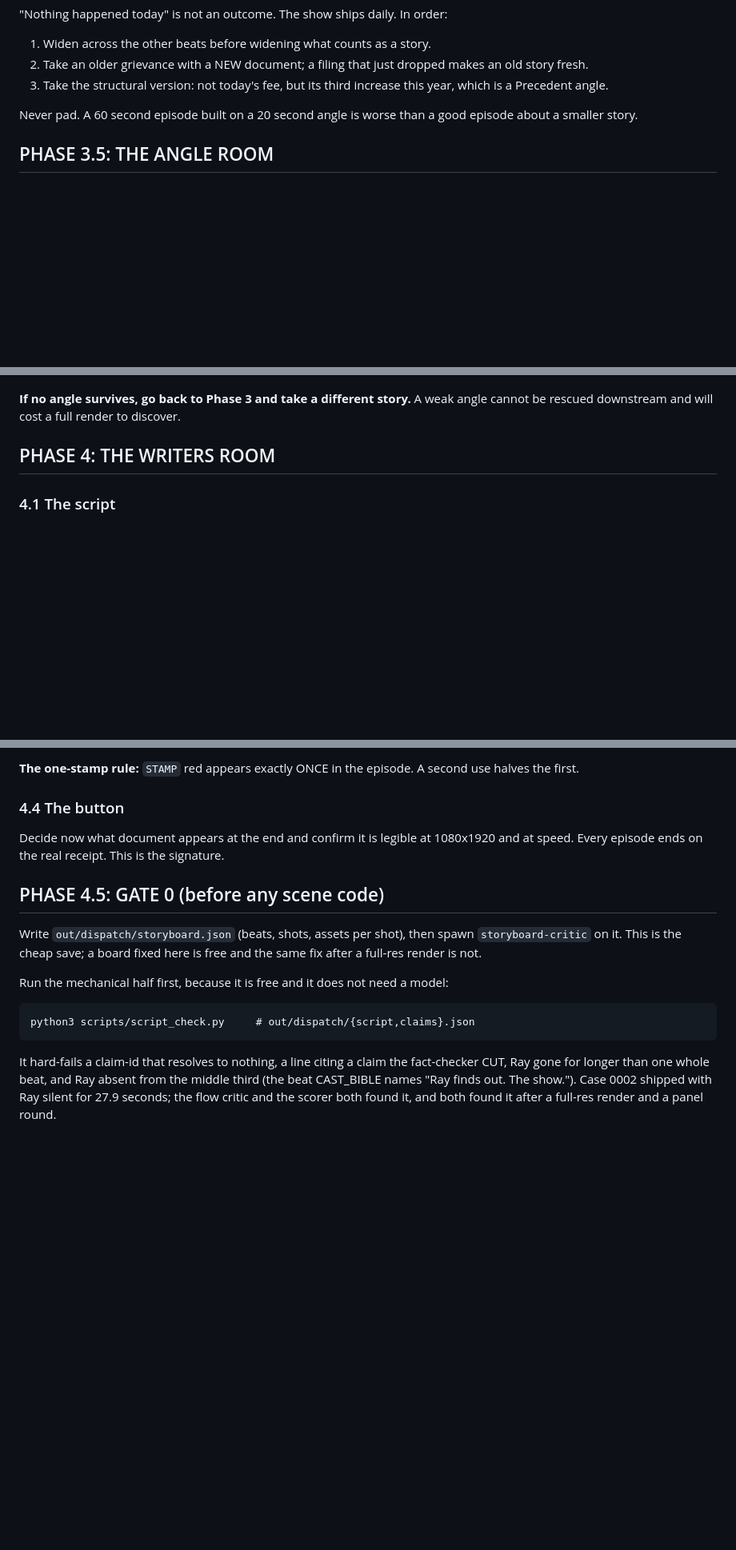
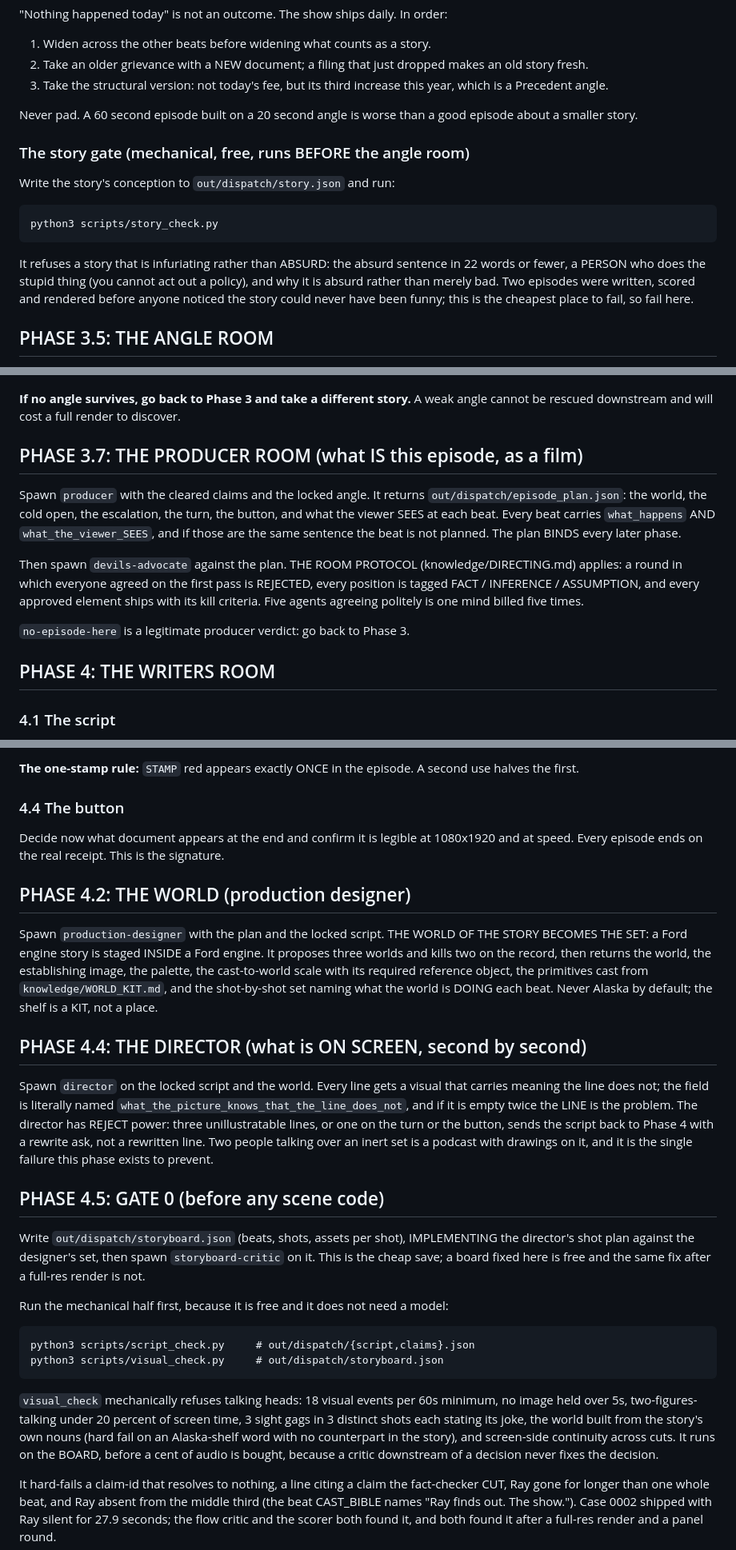
Before and after one commit to Talonsturgill/thebigfunny, a Markdown page: prompts/BIGFUNNY_ROUTINE.md, 3 parts joined by grey strips. Shown at 80% size. Rendered like a GitHub page; blank space fills up the shorter version.

Commit message:
routine: wire the rooms and the gates into the phases they own
The rooms and gates existed as agents and scripts and the master prompt never
called them, so tomorrow's run would have executed yesterday's process with
today's tools sitting on the shelf. Wired:

  PHASE 3    story_check.py, BEFORE the angle room. Two episodes were written,
             scored and rendered before anyone noticed the story could never
             have been funny.
  PHASE 3.7  the producer room: episode_plan.json with what_the_viewer_SEES per
             beat, devils-advocate against it, THE ROOM PROTOCOL (first-pass
             agreement rejects the round). no-episode-here goes back to Phase 3.
  PHASE 4.2  production-designer: the world of the story becomes the set.
             Three worlds, two killed on the record. Never Alaska by default.
  PHASE 4.4  the director: every line gets a visual that carries meaning the
             line does not, with REJECT power back to the writers room. Sits
             before Gate 0 because a critic downstream of a decision never
             fixes the decision.
  PHASE 4.5  visual_check.py joins script_check.py in the mechanical half:
             18 events/60s, 5s max hold, talking heads under 20 percent,
             3 sight gags, world from the story's own nouns.
  PHASE 6    reader-sim joins the panel (a timeline, not a grade), and
             contact_sheet.py renders the grid the critics grade. Every gate
             stayed green on an episode the owner called boring because nothing
             in the machine ever looked at a picture.
  PHASE 8    every verdict recorded via retro.py --record; retro.py --check
             must exit 0, and a repeat offender blocks until an upgrade claims
             it by slug in ledger/upgrades.json.

WORKLOG status table updated to match.

Co-Authored-By: Claude Opus 5 <noreply@anthropic.com>
Claude-Session: https://claude.ai/code/session_01WcX3wbJzii7gMJXbggqsJD

````diff
--- a/prompts/BIGFUNNY_ROUTINE.md
+++ b/prompts/BIGFUNNY_ROUTINE.md
@@ -101,6 +101,20 @@ Choose ONE. Score candidates on:
 Never pad. A 60 second episode built on a 20 second angle is worse than a good
 episode about a smaller story.
 
+### The story gate (mechanical, free, runs BEFORE the angle room)
+
+Write the story's conception to `out/dispatch/story.json` and run:
+
+```
+python3 scripts/story_check.py
+```
+
+It refuses a story that is infuriating rather than ABSURD: the absurd sentence
+in 22 words or fewer, a PERSON who does the stupid thing (you cannot act out a
+policy), and why it is absurd rather than merely bad. Two episodes were written,
+scored and rendered before anyone noticed the story could never have been funny;
+this is the cheapest place to fail, so fail here.
+
 ## PHASE 3.5: THE ANGLE ROOM
 
 Spawn 3 `angle-room` agents in parallel, each assigned a DIFFERENT type from
@@ -115,6 +129,22 @@ Then judge them yourself, hard:
 
 **If no angle survives, go back to Phase 3 and take a different story.** A weak
 angle cannot be rescued downstream and will cost a full render to discover.
+
+## PHASE 3.7: THE PRODUCER ROOM (what IS this episode, as a film)
+
+Spawn `producer` with the cleared claims and the locked angle. It returns
+`out/dispatch/episode_plan.json`: the world, the cold open, the escalation, the
+turn, the button, and what the viewer SEES at each beat. Every beat carries
+`what_happens` AND `what_the_viewer_SEES`, and if those are the same sentence
+the beat is not planned. The plan BINDS every later phase.
+
+Then spawn `devils-advocate` against the plan. THE ROOM PROTOCOL
+(knowledge/DIRECTING.md) applies: a round in which everyone agreed on the first
+pass is REJECTED, every position is tagged FACT / INFERENCE / ASSUMPTION, and
+every approved element ships with its kill criteria. Five agents agreeing
+politely is one mind billed five times.
+
+`no-episode-here` is a legitimate producer verdict: go back to Phase 3.
 
 ## PHASE 4: THE WRITERS ROOM
 
@@ -172,9 +202,31 @@ Decide now what document appears at the end and confirm it is legible at
 1080x1920 and at speed. Every episode ends on the real receipt. This is the
 signature.
 
+## PHASE 4.2: THE WORLD (production designer)
+
+Spawn `production-designer` with the plan and the locked script. THE WORLD OF
+THE STORY BECOMES THE SET: a Ford engine story is staged INSIDE a Ford engine.
+It proposes three worlds and kills two on the record, then returns the world,
+the establishing image, the palette, the cast-to-world scale with its required
+reference object, the primitives cast from `knowledge/WORLD_KIT.md`, and the
+shot-by-shot set naming what the world is DOING each beat. Never Alaska by
+default; the shelf is a KIT, not a place.
+
+## PHASE 4.4: THE DIRECTOR (what is ON SCREEN, second by second)
+
+Spawn `director` on the locked script and the world. Every line gets a visual
+that carries meaning the line does not; the field is literally named
+`what_the_picture_knows_that_the_line_does_not`, and if it is empty twice the
+LINE is the problem. The director has REJECT power: three unillustratable
+lines, or one on the turn or the button, sends the script back to Phase 4 with
+a rewrite ask, not a rewritten line. Two people talking over an inert set is a
+podcast with drawings on it, and it is the single failure this phase exists to
+prevent.
+
 ## PHASE 4.5: GATE 0 (before any scene code)
 
-Write `out/dispatch/storyboard.json` (beats, shots, assets per shot), then
+Write `out/dispatch/storyboard.json` (beats, shots, assets per shot),
+IMPLEMENTING the director's shot plan against the designer's set, then
 spawn `storyboard-critic` on it. This is the cheap save; a board fixed here
 is free and the same fix after a full-res render is not.
 
@@ -182,7 +234,16 @@ Run the mechanical half first, because it is free and it does not need a model:
 
 ```
 python3 scripts/script_check.py     # out/dispatch/{script,claims}.json
+python3 scripts/visual_check.py     # out/dispatch/storyboard.json
 ```
+
+`visual_check` mechanically refuses talking heads: 18 visual events per 60s
+minimum, no image held over 5s, two-figures-talking under 20 percent of screen
+time, 3 sight gags in 3 distinct shots each stating its joke, the world built
+from the story's own nouns (hard fail on an Alaska-shelf word with no
+counterpart in the story), and screen-side continuity across cuts. It runs on
+the BOARD, before a cent of audio is bought, because a critic downstream of a
+decision never fixes the decision.
 
 It hard-fails a claim-id that resolves to nothing, a line citing a claim the
 fact-checker CUT, Ray gone for longer than one whole beat, and Ray absent from
````
Also changed, not shown: other parts of prompts/BIGFUNNY_ROUTINE.md (+25 -0 lines), .claude/WORKLOG.md (+6 -6 lines).
